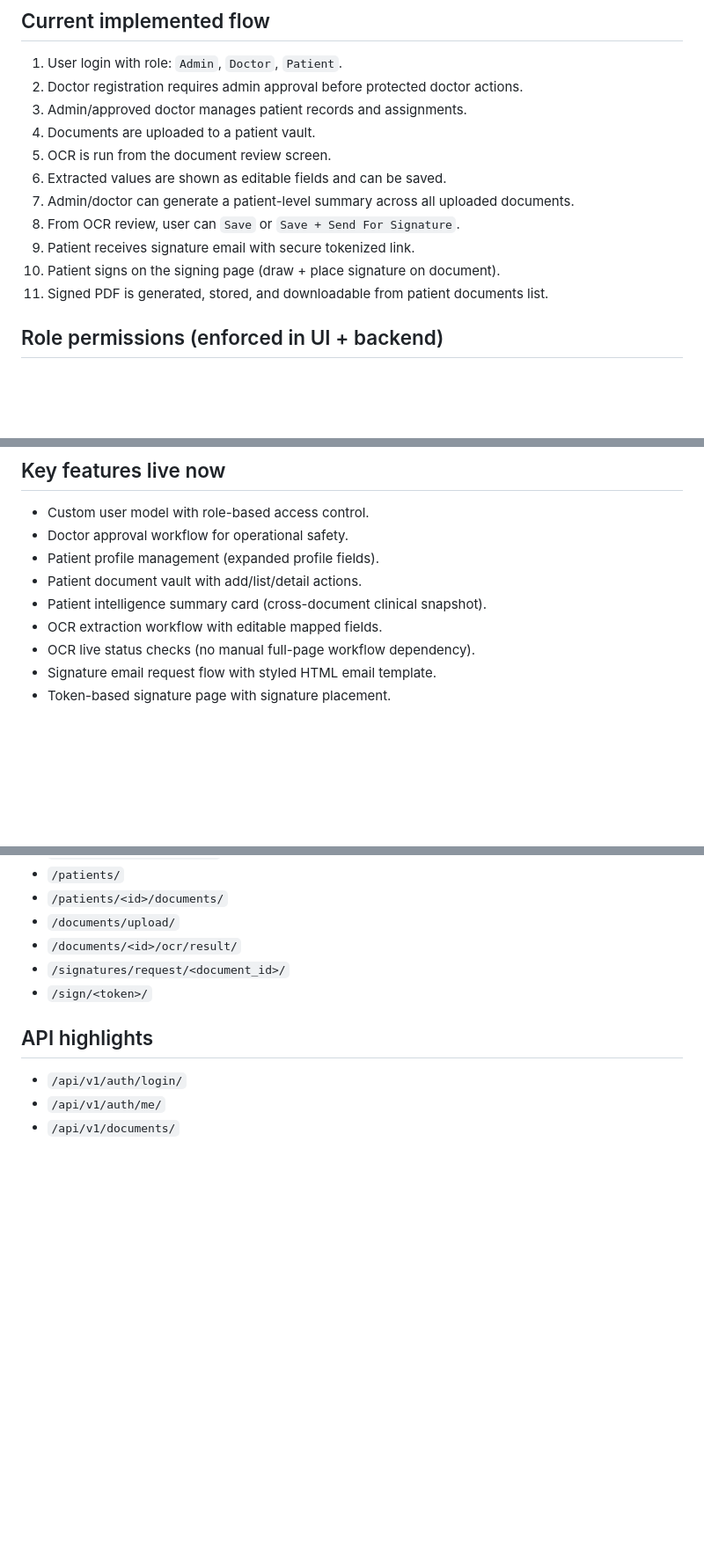
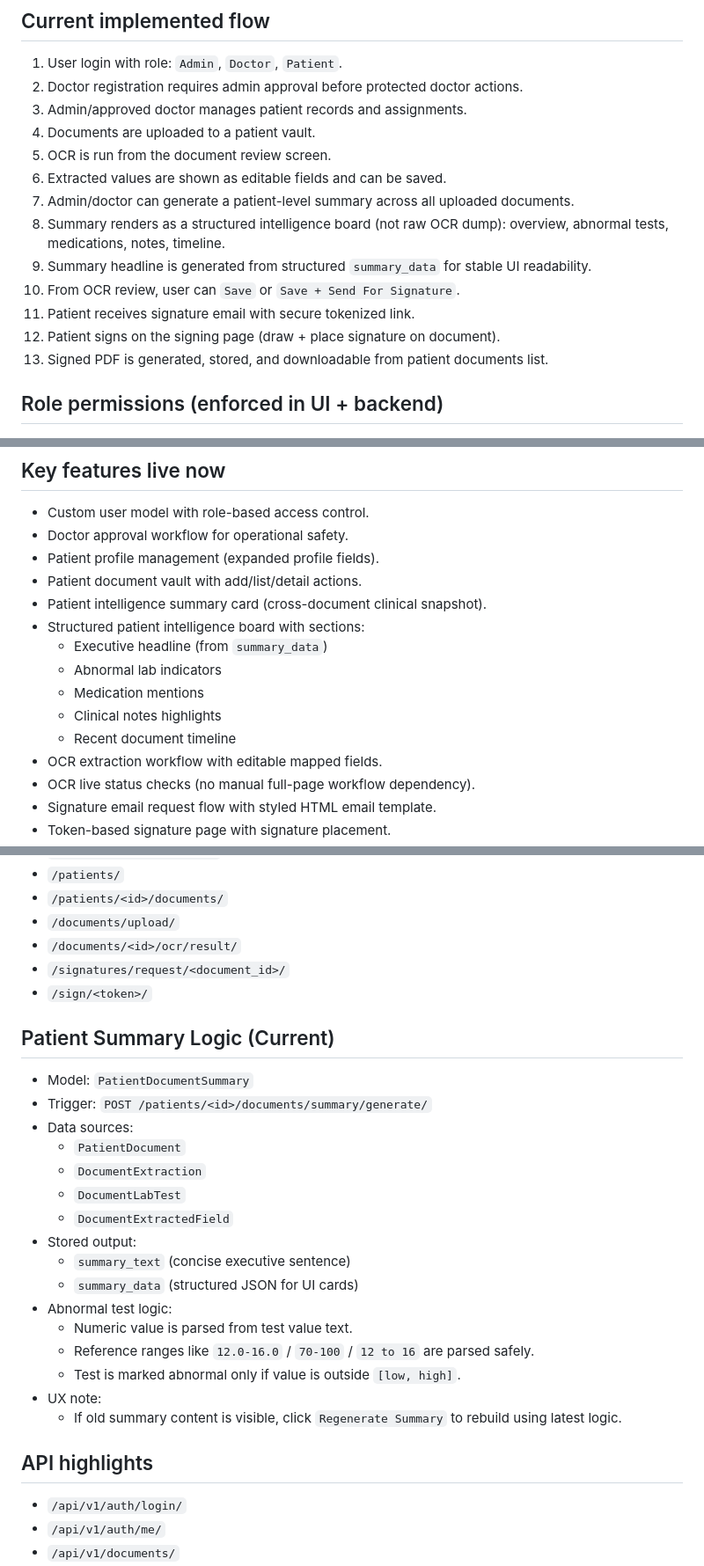
Before and after one commit to smit2643/hospital-ai-command-center, a Markdown page: README.md, 3 parts joined by grey strips. Shown at 88% size. Rendered like a GitHub page; blank space fills up the shorter version.

Commit message:
docs(readme): document structured patient summary logic

```diff
--- a/README.md
+++ b/README.md
@@ -10,10 +10,12 @@ Production-style hospital workflow platform with role-based access, OCR-assisted
 5. OCR is run from the document review screen.
 6. Extracted values are shown as editable fields and can be saved.
 7. Admin/doctor can generate a patient-level summary across all uploaded documents.
-8. From OCR review, user can `Save` or `Save + Send For Signature`.
-9. Patient receives signature email with secure tokenized link.
-10. Patient signs on the signing page (draw + place signature on document).
-11. Signed PDF is generated, stored, and downloadable from patient documents list.
+8. Summary renders as a structured intelligence board (not raw OCR dump): overview, abnormal tests, medications, notes, timeline.
+9. Summary headline is generated from structured `summary_data` for stable UI readability.
+10. From OCR review, user can `Save` or `Save + Send For Signature`.
+11. Patient receives signature email with secure tokenized link.
+12. Patient signs on the signing page (draw + place signature on document).
+13. Signed PDF is generated, stored, and downloadable from patient documents list.
 
 ## Role permissions (enforced in UI + backend)
 - `Admin`
@@ -31,6 +33,12 @@ Production-style hospital workflow platform with role-based access, OCR-assisted
 - Patient profile management (expanded profile fields).
 - Patient document vault with add/list/detail actions.
 - Patient intelligence summary card (cross-document clinical snapshot).
+- Structured patient intelligence board with sections:
+  - Executive headline (from `summary_data`)
+  - Abnormal lab indicators
+  - Medication mentions
+  - Clinical notes highlights
+  - Recent document timeline
 - OCR extraction workflow with editable mapped fields.
 - OCR live status checks (no manual full-page workflow dependency).
 - Signature email request flow with styled HTML email template.
@@ -90,6 +98,24 @@ For local testing without SMTP:
 - `/signatures/request/<document_id>/`
 - `/sign/<token>/`
 
+## Patient Summary Logic (Current)
+- Model: `PatientDocumentSummary`
+- Trigger: `POST /patients/<id>/documents/summary/generate/`
+- Data sources:
+  - `PatientDocument`
+  - `DocumentExtraction`
+  - `DocumentLabTest`
+  - `DocumentExtractedField`
+- Stored output:
+  - `summary_text` (concise executive sentence)
+  - `summary_data` (structured JSON for UI cards)
+- Abnormal test logic:
+  - Numeric value is parsed from test value text.
+  - Reference ranges like `12.0-16.0` / `70-100` / `12 to 16` are parsed safely.
+  - Test is marked abnormal only if value is outside `[low, high]`.
+- UX note:
+  - If old summary content is visible, click `Regenerate Summary` to rebuild using latest logic.
+
 ## API highlights
 - `/api/v1/auth/login/`
 - `/api/v1/auth/me/`
```
